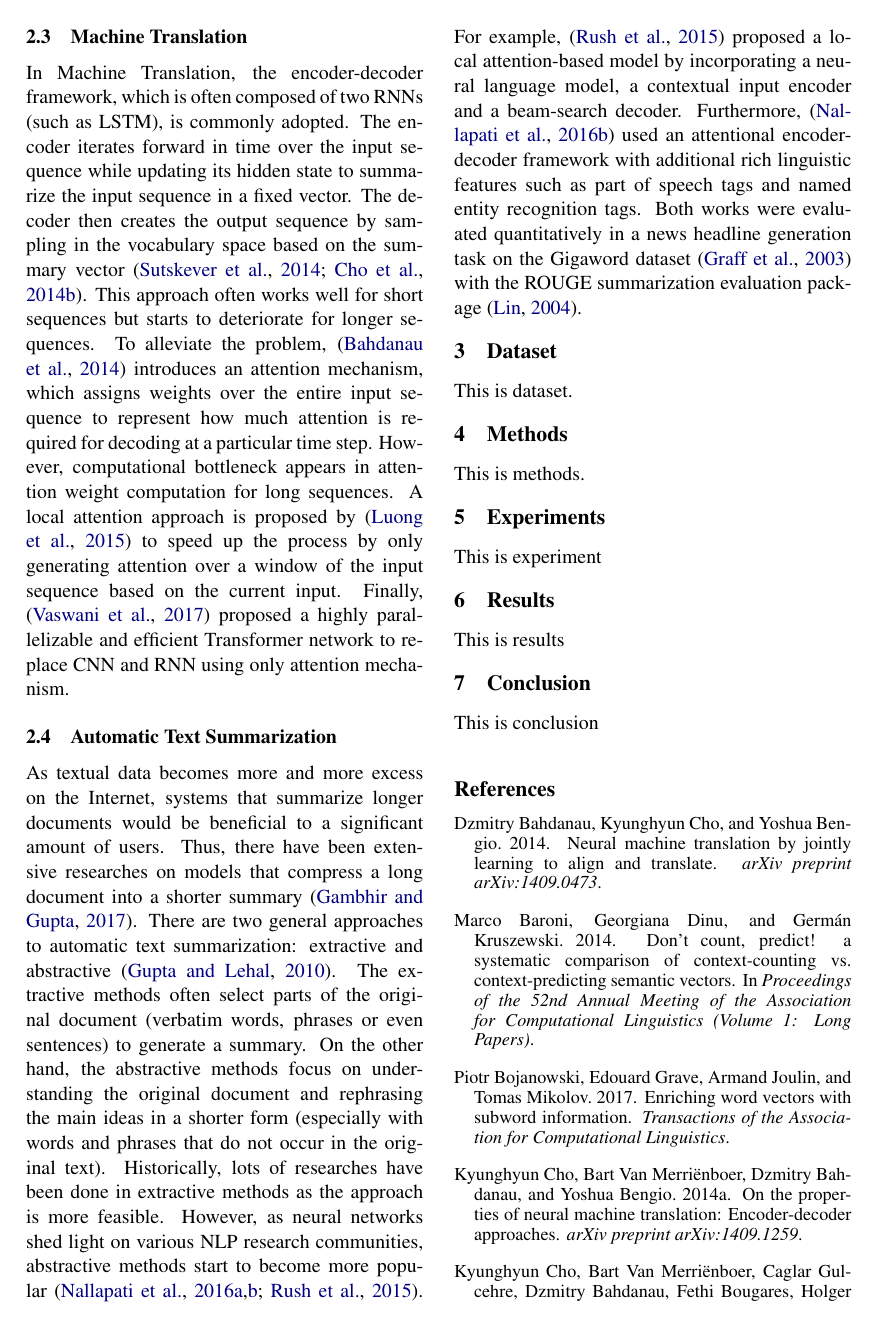
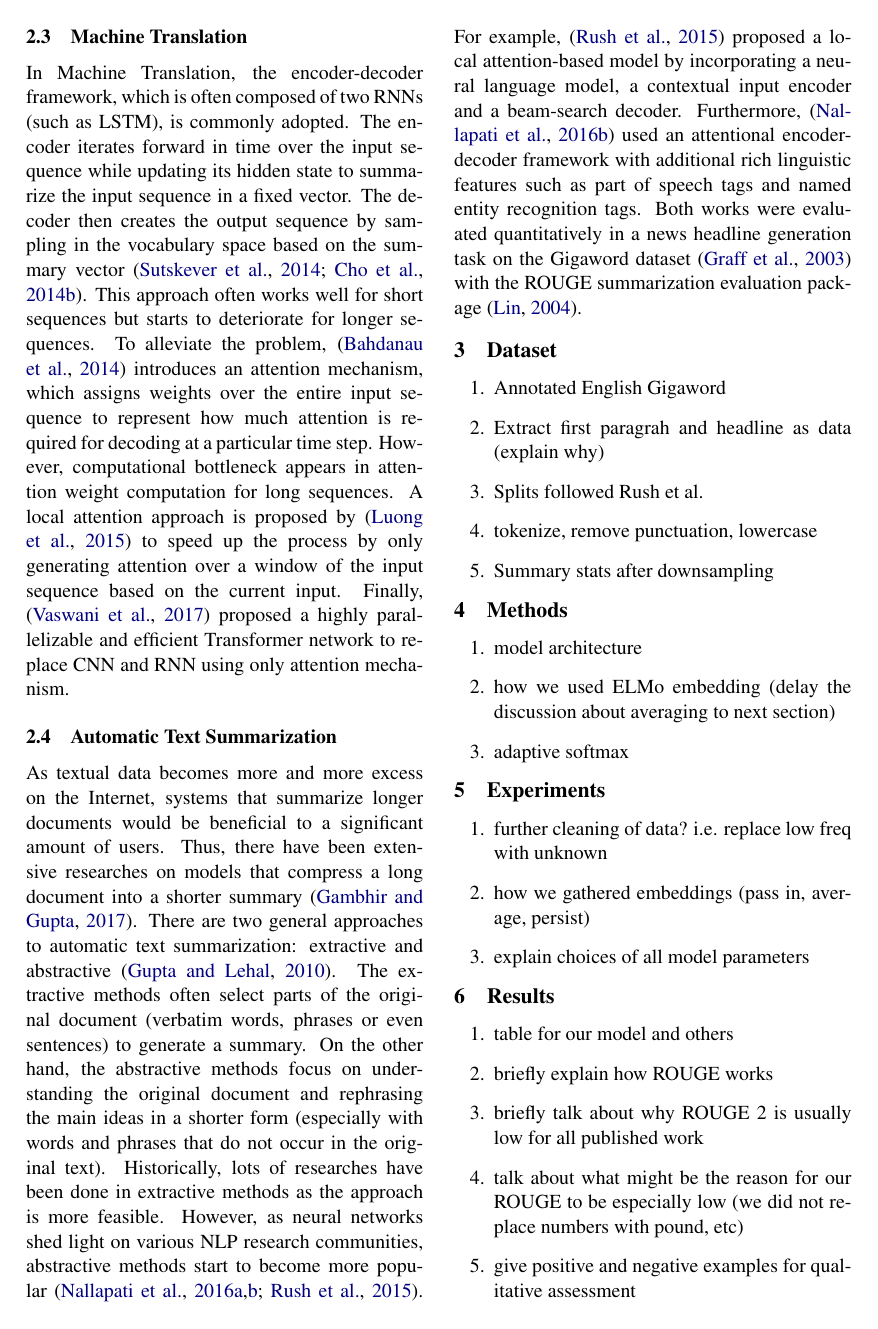
Before and after one commit to mengxixi/ling-530f-final, a LaTeX paper (docs/paper/root.tex, which reads docs/paper/sections/dataset.tex, docs/paper/sections/experiments.tex, docs/paper/sections/methods.tex): page 2 of 4. Compiled offline with pdfLaTeX.

Commit message:
list items for sections, fix parameter

```diff
--- a/docs/paper/sections/dataset.tex
+++ b/docs/paper/sections/dataset.tex
@@ -1,4 +1,10 @@
 \section{Dataset}
 \label{sec: dataset}
 
-This is dataset.
+\begin{enumerate}
+\item Annotated English Gigaword
+\item Extract first paragrah and headline as data (explain why)
+\item Splits followed Rush et al.
+\item tokenize, remove punctuation, lowercase
+\item Summary stats after downsampling
+\end{enumerate}
--- a/docs/paper/sections/experiments.tex
+++ b/docs/paper/sections/experiments.tex
@@ -1,4 +1,8 @@
 \section{Experiments}
 \label{sec: exp}
 
-This is experiment
+\begin{enumerate}
+\item further cleaning of data? i.e. replace low freq with unknown
+\item how we gathered embeddings (pass in, average, persist)
+\item explain choices of all model parameters
+\end{enumerate}
--- a/docs/paper/sections/methods.tex
+++ b/docs/paper/sections/methods.tex
@@ -1,4 +1,8 @@
 \section{Methods}
 \label{sec: method}
 
-This is methods.
+\begin{enumerate}
+\item model architecture
+\item how we used ELMo embedding (delay the discussion about averaging to next section)
+\item adaptive softmax
+\end{enumerate}
--- a/docs/paper/sections/results.tex
+++ b/docs/paper/sections/results.tex
@@ -1,4 +1,10 @@
 \section{Results}
 \label{sec: result}
 
-This is results
+\begin{enumerate}
+\item table for our model and others
+\item briefly explain how ROUGE works
+\item briefly talk about why ROUGE 2 is usually low for all published work
+\item talk about what might be the reason for our ROUGE to be especially low (we did not replace numbers with pound, etc)
+\item give positive and negative examples for qualitative assessment
+\end{enumerate}
```
Also changed, not shown: code/ling530-final.py (+1 -1 lines), docs/paper/sections/related_work.tex (+1 -0 lines).
